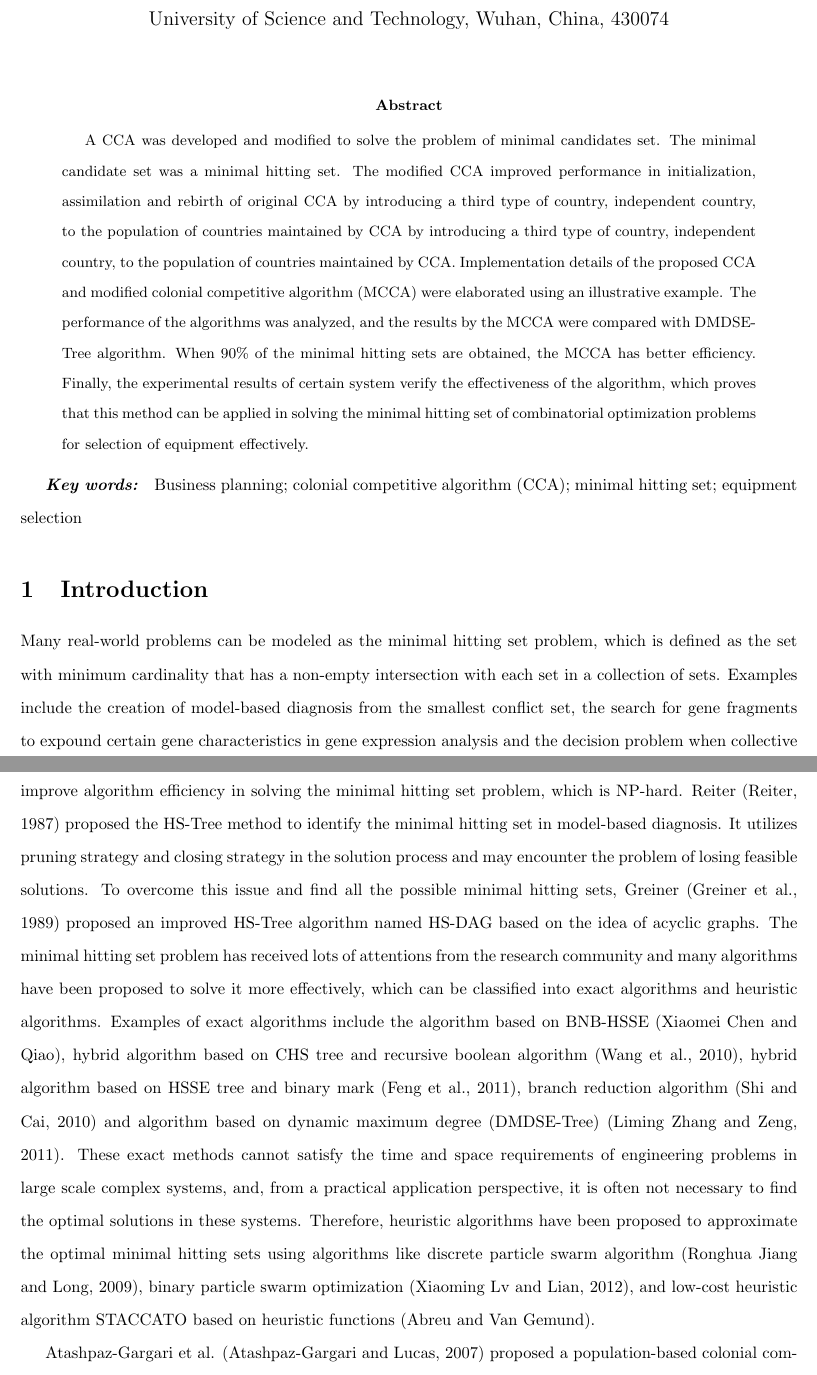
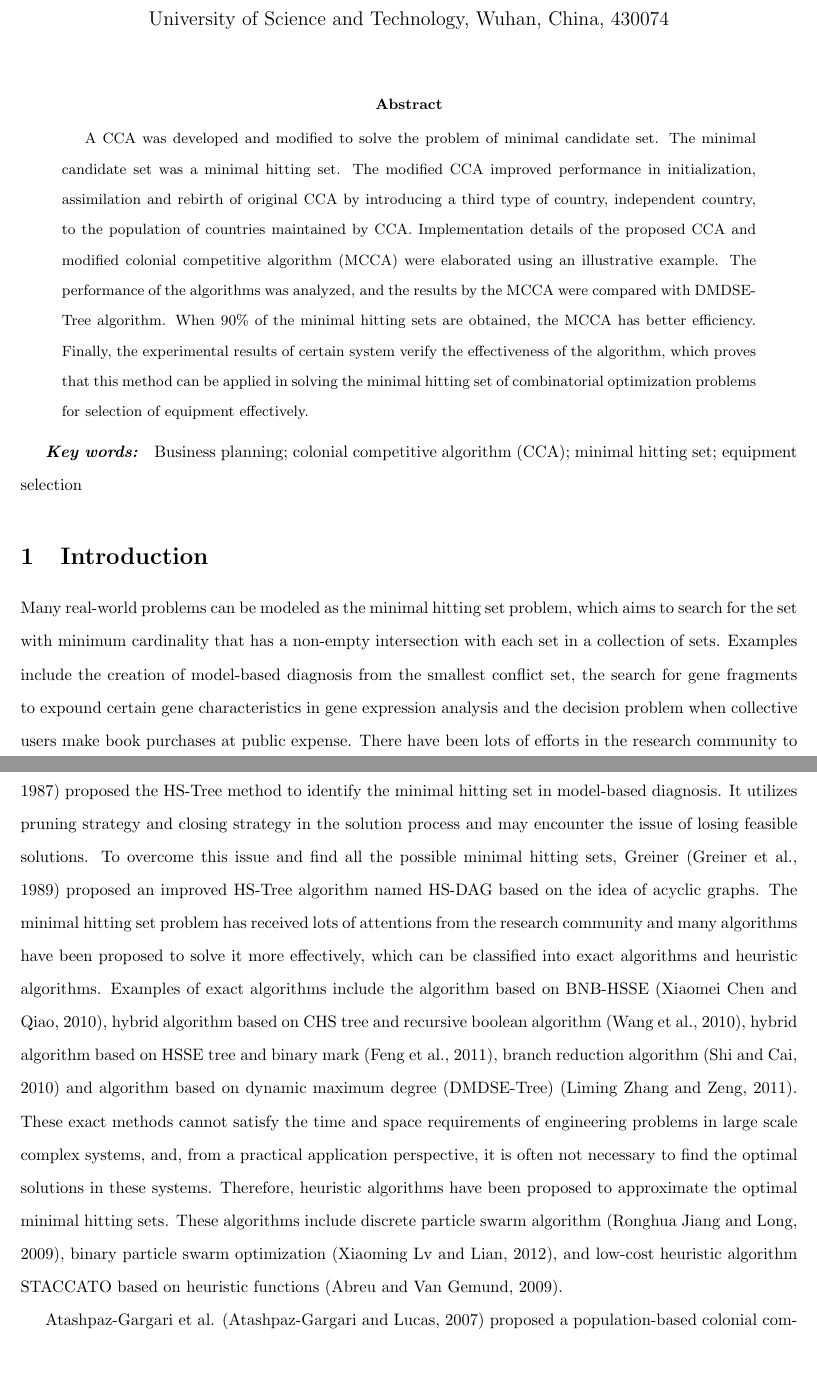
Before and after one commit to kunlei/research-articles-translation, a LaTeX paper (ica-hitting-set/ica-hitting-set.tex, which reads ica-hitting-set/sections/abstract.tex, ica-hitting-set/sections/introduction.tex): two parts of pages 1 and 2 of 14, joined at a grey line, cut so that both start at the same text. Compiled offline with pdfLaTeX.

Commit message:
finish review of ica hitting set

```diff
--- a/ica-hitting-set/sections/abstract.tex
+++ b/ica-hitting-set/sections/abstract.tex
@@ -1,7 +1,7 @@
 \begin{abstract}
-A CCA was developed and modified to solve the problem of minimal candidates set.
+A CCA was developed and modified to solve the problem of minimal candidate set.
 The minimal candidate set was a minimal hitting set.
-The modified CCA improved performance in initialization, assimilation and rebirth of original CCA by introducing a third type of country, independent country, to the population of countries maintained by CCA by introducing a third type of country, independent country, to the population of countries maintained by CCA.
+The modified CCA improved performance in initialization, assimilation and rebirth of original CCA by introducing a third type of country, independent country, to the population of countries maintained by CCA.
 Implementation details of the proposed CCA and modified colonial competitive algorithm (MCCA) were elaborated using an illustrative example.
 The performance of the algorithms was analyzed, and the results by the MCCA were compared with DMDSE-Tree algorithm.
 When 90\% of the minimal hitting sets are obtained, the MCCA has better efficiency.
--- a/ica-hitting-set/sections/introduction.tex
+++ b/ica-hitting-set/sections/introduction.tex
@@ -1,14 +1,15 @@
 \section{Introduction}
-Many real-world problems can be modeled as the minimal hitting set problem, which is defined as the set with minimum cardinality that has a non-empty intersection with each set in a collection of sets.
+Many real-world problems can be modeled as the minimal hitting set problem, which aims to search for the set with minimum cardinality that has a non-empty intersection with each set in a collection of sets.
 Examples include the creation of model-based diagnosis from the smallest conflict set, the search for gene fragments to expound certain gene characteristics in gene expression analysis and the decision problem when collective users make book purchases at public expense.
 There have been lots of efforts in the research community to improve algorithm efficiency in solving the minimal hitting set problem, which is NP-hard.
 Reiter \citep{c1reiter1987theory} proposed the HS-Tree method to identify the minimal hitting set in model-based diagnosis.
-It utilizes pruning strategy and closing strategy in the solution process and may encounter the problem of losing feasible solutions.
+It utilizes pruning strategy and closing strategy in the solution process and may encounter the issue of losing feasible solutions.
 To overcome this issue and find all the possible minimal hitting sets, Greiner \citep{c2greiner1989correction} proposed an improved HS-Tree algorithm named HS-DAG based on the idea of acyclic graphs.
 The minimal hitting set problem has received lots of attentions from the research community and many algorithms have been proposed to solve it more effectively, which can be classified into exact algorithms and heuristic algorithms.
 Examples of exact algorithms include the algorithm based on BNB-HSSE \citep{c3xiaomei}, hybrid algorithm based on CHS tree and recursive boolean algorithm \citep{c4wang2010research}, hybrid algorithm based on HSSE tree and binary mark \citep{c5feng2011method}, branch reduction algorithm \citep{c6shi2010exact} and algorithm based on dynamic maximum degree (DMDSE-Tree) \citep{c7zhang}.
 These exact methods cannot satisfy the time and space requirements of engineering problems in large scale complex systems, and, from a practical application perspective, it is often not necessary to find the optimal solutions in these systems.
-Therefore, heuristic algorithms have been proposed to approximate the optimal minimal hitting sets using algorithms like discrete particle swarm algorithm \citep{c8}, binary particle swarm optimization \citep{c9}, and low-cost heuristic algorithm STACCATO based on heuristic functions \citep{c10}.
+Therefore, heuristic algorithms have been proposed to approximate the optimal minimal hitting sets.
+These algorithms include discrete particle swarm algorithm \citep{c8}, binary particle swarm optimization \citep{c9}, and low-cost heuristic algorithm STACCATO based on heuristic functions \citep{c10}.
 
 
 Atashpaz-Gargari et al. \citep{c11} proposed a population-based colonial competitive algorithm (CCA) by simulating the process of colonial competition in human society evolvement.
```
Also changed, not shown: ica-hitting-set/biblio.bib (+2 -2 lines), ica-hitting-set/sections/algorithm.tex (+7 -7 lines), ica-hitting-set/sections/application.tex (+2 -2 lines), ica-hitting-set/ica-hitting-set.pdf.
